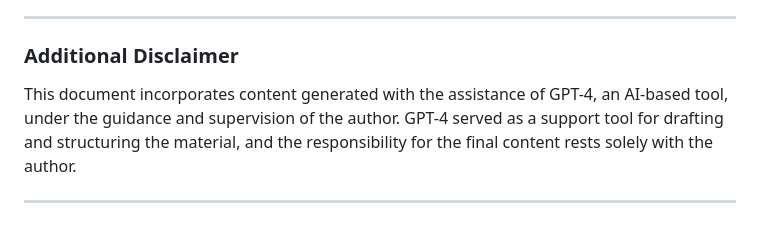
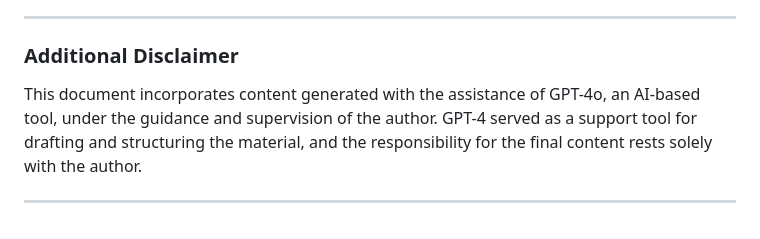
Before and after one commit to robert2100-08-16/InterplanetaryLab, a Markdown page: docs/PioneeringInterstellarExplorations/Project_Oumuamua_Horizon_A_Pioneering_Interstellar_Exploration.md, the part around the change. GitHub-like rendering.

```diff
--- a/docs/PioneeringInterstellarExplorations/Project_Oumuamua_Horizon_A_Pioneering_Interstellar_Exploration.md
+++ b/docs/PioneeringInterstellarExplorations/Project_Oumuamua_Horizon_A_Pioneering_Interstellar_Exploration.md
@@ -196,6 +196,6 @@ Please reference the Author and this License in any further use.
 
 ### Additional Disclaimer
 
-This document incorporates content generated with the assistance of GPT-4, an AI-based tool, under the guidance and supervision of the author. GPT-4 served as a support tool for drafting and structuring the material, and the responsibility for the final content rests solely with the author.
+This document incorporates content generated with the assistance of GPT-4o, an AI-based tool, under the guidance and supervision of the author. GPT-4 served as a support tool for drafting and structuring the material, and the responsibility for the final content rests solely with the author.
 
 ---
```
